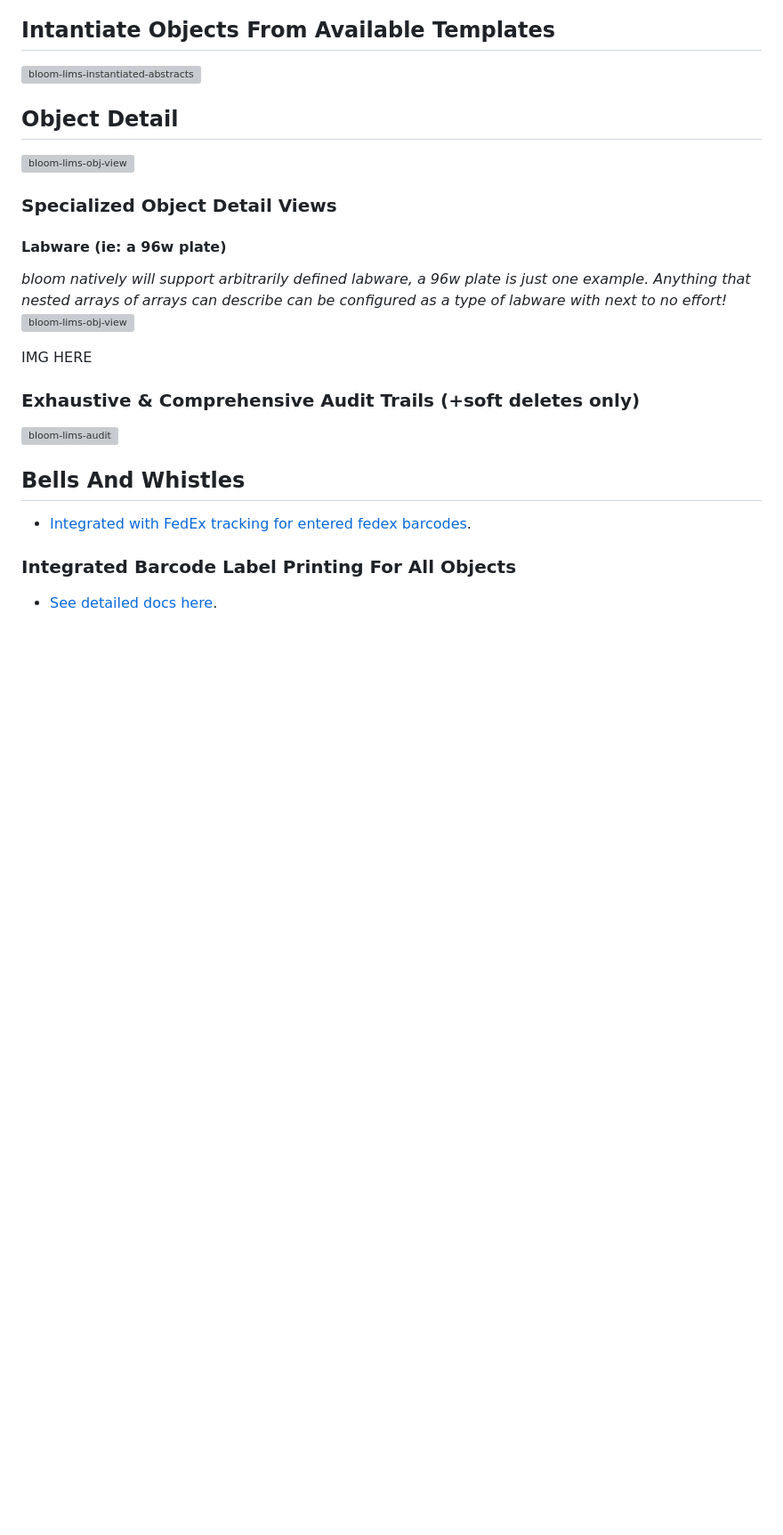
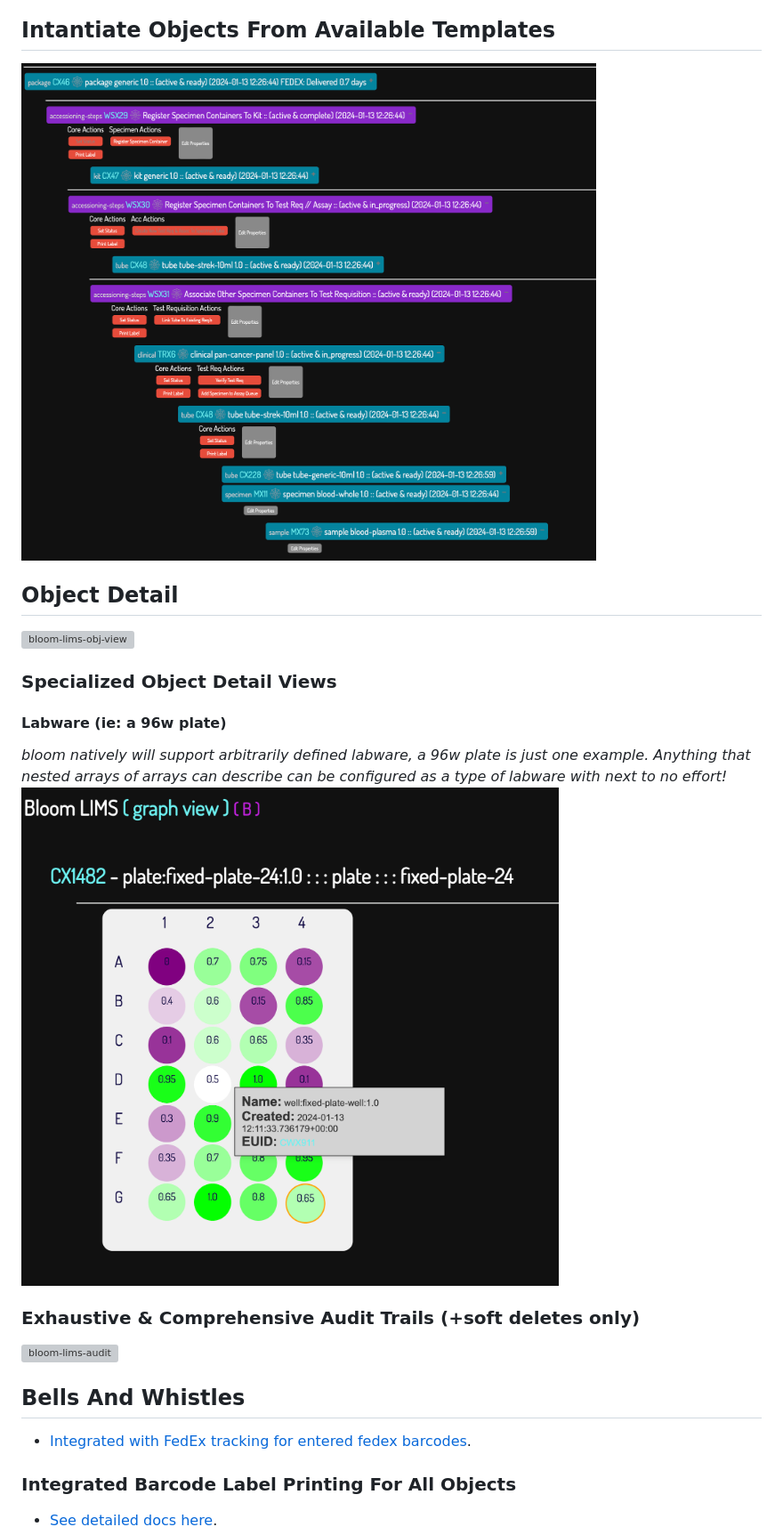
Before and after one commit to RCRF/bloom_dewey, a Markdown page: README.md, the part around the change printed below. Shown: that part at 89% size. Rendered like a GitHub page; pictures changed too: bloom_lims/docs/imgs/bloom_plate.png (added); blank space fills up the shorter version; grey boxes are pictures that could not be loaded.

```diff
--- a/README.md
+++ b/README.md
@@ -92,6 +95,6 @@ This approach facilitates easier modifications and extensions to the schema. If
 
 
 ## Intantiate Objects From Available Templates
-<img width="1200" alt="bloom-lims-instantiated-abstracts" src="bloom_lims/docs/imgs/obj_templates.png">
+<img width="1200" alt="bloom-lims-instantiated-abstracts" src="bloom_lims/docs/imgs/bloom_nested.png">
 
 ## Object Detail
@@ -101,9 +104,9 @@ This approach facilitates easier modifications and extensions to the schema. If
 
 #### Labware (ie: a 96w plate)
 _bloom natively will support arbitrarily defined labware, a 96w plate is just one example. Anything that nested arrays of arrays can describe can be configured as a type of labware with next to no effort!_
-<img width="1202" alt="bloom-lims-obj-view" src="bloom_lims/docs/imgs/plateview.png">
+<img width="1202" alt="bloom-lims-obj-view" src="bloom_lims/docs/imgs/bloom_plate.png">
 
-IMG HERE
+
 
 ### Exhaustive & Comprehensive Audit Trails (+soft deletes only)
 <img width="1192" alt="bloom-lims-audit" src="bloom_lims/docs/imgs/audit_trails.png" >
```
Also changed, not shown: other parts of README.md (+7 -4 lines), bloom_lims/docs/imgs/bloom_accessioning.png (added), bloom_lims/docs/imgs/bloom_home.png (added).
